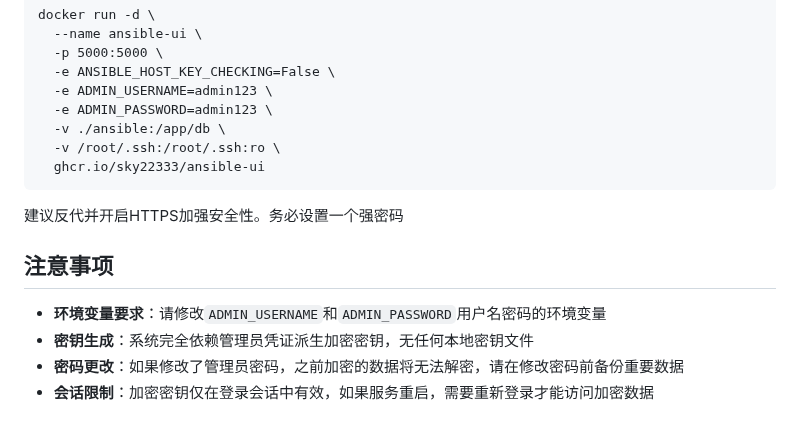
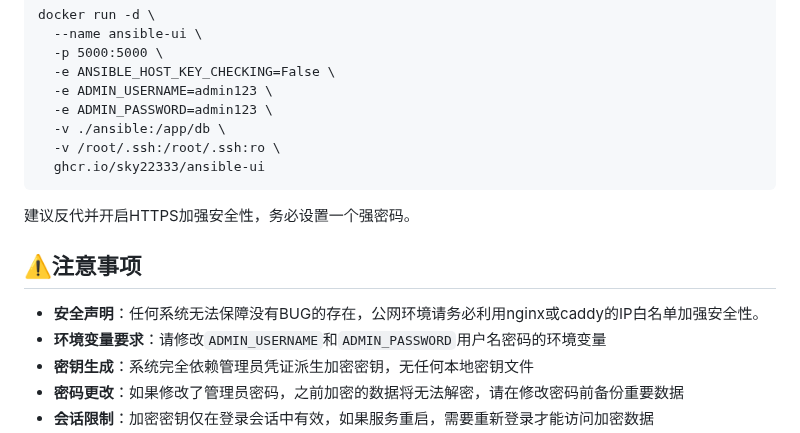
Before and after one commit to sky22333/ansible-ui, a Markdown page: README.md, the part around the change. GitHub-like rendering.

````diff
--- a/README.md
+++ b/README.md
@@ -36,10 +36,11 @@ docker run -d \
   -v /root/.ssh:/root/.ssh:ro \
   ghcr.io/sky22333/ansible-ui
 ```
-建议反代并开启HTTPS加强安全性。务必设置一个强密码
+建议反代并开启HTTPS加强安全性，务必设置一个强密码。
 
-## 注意事项
+## ⚠️注意事项
 
+- **安全声明**：任何系统无法保障没有BUG的存在，公网环境请务必利用nginx或caddy的IP白名单加强安全性。
 - **环境变量要求**：请修改`ADMIN_USERNAME`和`ADMIN_PASSWORD`用户名密码的环境变量
 - **密钥生成**：系统完全依赖管理员凭证派生加密密钥，无任何本地密钥文件
 - **密码更改**：如果修改了管理员密码，之前加密的数据将无法解密，请在修改密码前备份重要数据
````
